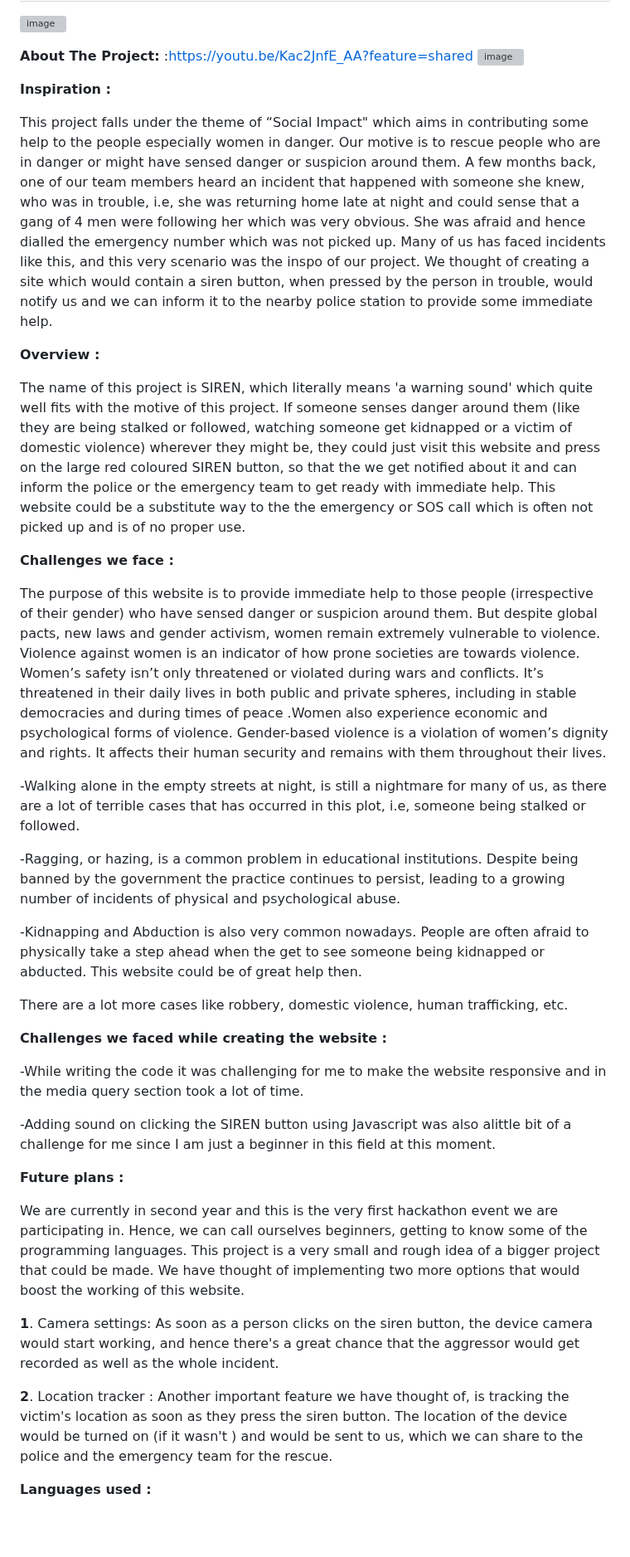
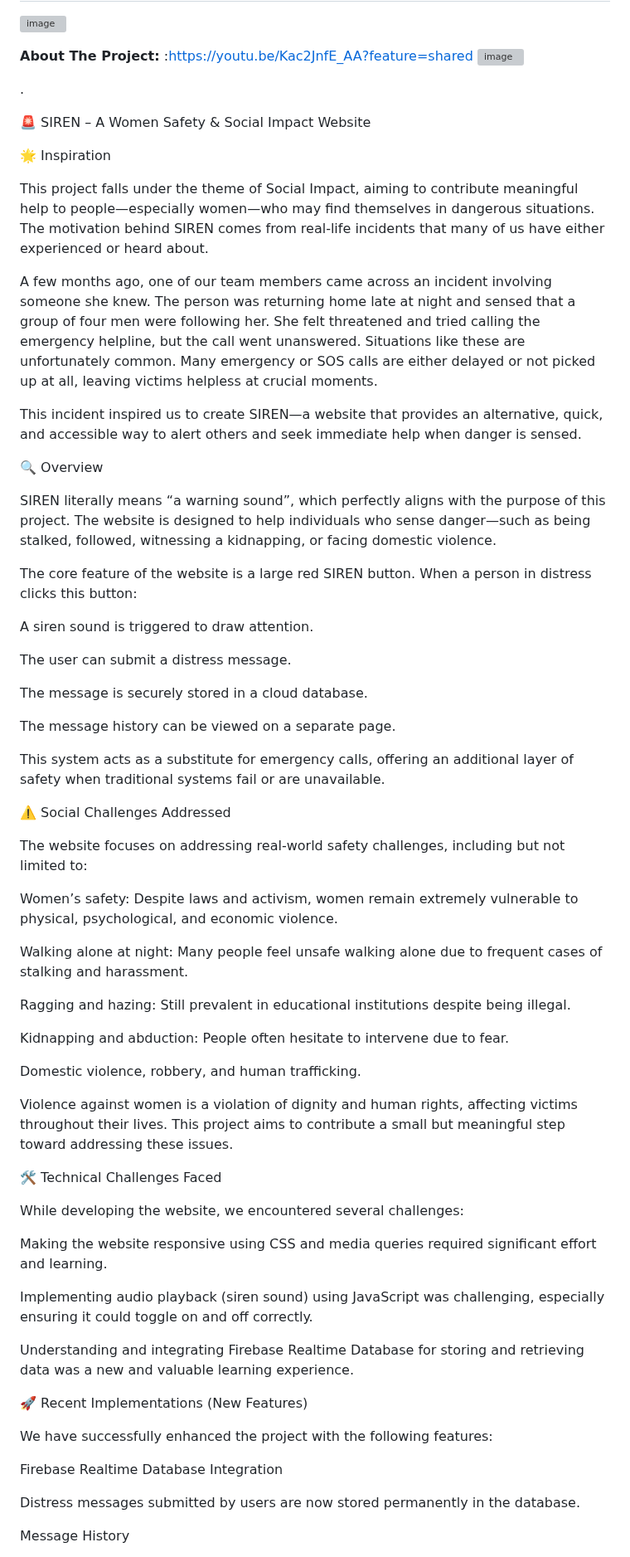
Before and after one commit to SnehaChakraborty-007/Interhacktive_SIREN, a Markdown page: README.md, the part around one of its changes. Shown at 83% size. GitHub-like rendering; blank space fills up the shorter version; grey boxes are pictures that could not be loaded.

Commit message:
Update README with project details and features
Expanded project description, added technical challenges, recent implementations, and future plans for the SIREN website.

```diff
--- a/README.md
+++ b/README.md
@@ -6,40 +6,67 @@
 ![image](https://github.com/SnehaChakraborty-007/Interhacktive_SIREN/assets/142686074/b11f272e-3402-49fb-a518-aa91cc2e57ef)
 
 
+.
 
-**Inspiration :**
+🚨 SIREN – A Women Safety & Social Impact Website
 
-This project falls under the theme of “Social Impact" which aims in contributing some help to the people especially women in danger. Our motive is to rescue people who are in danger or might have sensed danger or suspicion around them. A few months back, one of our team members heard an incident that happened with someone she knew, who was in trouble, i.e, she was returning home late at night and could sense that a gang of 4 men were following her which was very obvious. She was afraid and hence  dialled the emergency number which was not picked up. Many of us has faced incidents like this, and this very scenario was the inspo of our project. We thought of creating a site which would contain a siren button, when pressed by the person in trouble, would notify us and we can inform it to the nearby police station to provide some immediate help.
+🌟 Inspiration
 
- **Overview :**
+This project falls under the theme of Social Impact, aiming to contribute meaningful help to people—especially women—who may find themselves in dangerous situations. The motivation behind SIREN comes from real-life incidents that many of us have either experienced or heard about.
 
-The name of this project is SIREN, which literally means 'a warning sound' which quite well fits with the motive of this project. If someone senses danger around them (like they are being stalked or followed, watching someone get kidnapped or a victim of domestic violence) wherever they might be, they could just visit this website and press on the large red coloured SIREN button, so that the we get notified about it and can inform the police or the emergency team to get ready with immediate help. This website could be a substitute way to the the emergency or SOS call which is often not picked up and is of no proper use.
+A few months ago, one of our team members came across an incident involving someone she knew. The person was returning home late at night and sensed that a group of four men were following her. She felt threatened and tried calling the emergency helpline, but the call went unanswered. Situations like these are unfortunately common. Many emergency or SOS calls are either delayed or not picked up at all, leaving victims helpless at crucial moments.
 
-**Challenges we face :**
+This incident inspired us to create SIREN—a website that provides an alternative, quick, and accessible way to alert others and seek immediate help when danger is sensed.
 
-The purpose of this website is to provide immediate help to those people (irrespective of their gender) who have sensed danger or suspicion around them. But despite global pacts, new laws and gender activism, women remain extremely vulnerable to violence. Violence against women is an indicator of how prone societies are towards violence. Women’s safety isn’t only threatened or violated during wars and conflicts. It’s threatened in their daily lives in both public and private spheres, including in stable democracies and during times of peace .Women also experience economic and psychological forms of violence. Gender-based violence is a violation of women’s dignity and rights. It affects their human security and remains with them throughout their lives.
+🔍 Overview
 
--Walking alone in the empty streets at night, is still a nightmare for many of us, as there are a lot of terrible cases that has occurred in this plot, i.e, someone being stalked or followed.
+SIREN literally means “a warning sound”, which perfectly aligns with the purpose of this project. The website is designed to help individuals who sense danger—such as being stalked, followed, witnessing a kidnapping, or facing domestic violence.
 
--Ragging, or hazing, is a common problem in educational institutions. Despite being banned by the government the practice continues to persist, leading to a growing number of incidents of physical and psychological abuse.
+The core feature of the website is a large red SIREN button. When a person in distress clicks this button:
 
--Kidnapping and Abduction is also very common nowadays. People are often afraid to physically take a step ahead when the get to see someone being kidnapped or abducted. This website could be of great help then.
+A siren sound is triggered to draw attention.
 
-There are a lot more cases like robbery, domestic violence, human trafficking, etc.
+The user can submit a distress message.
 
-**Challenges we faced while creating the website :**
+The message is securely stored in a cloud database.
 
--While writing the code it was challenging for me to make the website responsive and in the media query section took a lot of time.
+The message history can be viewed on a separate page.
 
--Adding sound on clicking the SIREN button using Javascript was also alittle bit of a challenge for me since I am just a beginner in this field at this moment.
+This system acts as a substitute for emergency calls, offering an additional layer of safety when traditional systems fail or are unavailable.
 
-**Future plans :**
+⚠️ Social Challenges Addressed
 
-We are currently in second year and this is the very first hackathon event we are participating in. Hence, we can call ourselves beginners, getting to know some of the programming languages. This project is a very small and rough idea of a bigger project that could be made. We have thought of implementing two more options that would boost the working of this website.
+The website focuses on addressing real-world safety challenges, including but not limited to:
 
-  **1**. Camera settings:
-As soon as a person clicks on the siren button, the device camera would start working, and hence there's a great chance that the aggressor would get recorded as well as the whole incident.
+Women’s safety: Despite laws and activism, women remain extremely vulnerable to physical, psychological, and economic violence.
 
-**2**. Location tracker : Another important feature we have thought of, is tracking the victim's location as soon as they press the siren button. The location of the device would be turned on (if it wasn't ) and would be sent to us, which we can share to the police and the emergency team for the rescue.
+Walking alone at night: Many people feel unsafe walking alone due to frequent cases of stalking and harassment.
 
-**Languages used :**
+Ragging and hazing: Still prevalent in educational institutions despite being illegal.
+
+Kidnapping and abduction: People often hesitate to intervene due to fear.
+
+Domestic violence, robbery, and human trafficking.
+
+Violence against women is a violation of dignity and human rights, affecting victims throughout their lives. This project aims to contribute a small but meaningful step toward addressing these issues.
+
+🛠️ Technical Challenges Faced
+
+While developing the website, we encountered several challenges:
+
+Making the website responsive using CSS and media queries required significant effort and learning.
+
+Implementing audio playback (siren sound) using JavaScript was challenging, especially ensuring it could toggle on and off correctly.
+
+Understanding and integrating Firebase Realtime Database for storing and retrieving data was a new and valuable learning experience.
+
+🚀 Recent Implementations (New Features)
+
+We have successfully enhanced the project with the following features:
+
+Firebase Realtime Database Integration
+
+Distress messages submitted by users are now stored permanently in the database.
+
+Message History
+
```
Also changed, not shown: other parts of README.md (+44 -3 lines).
